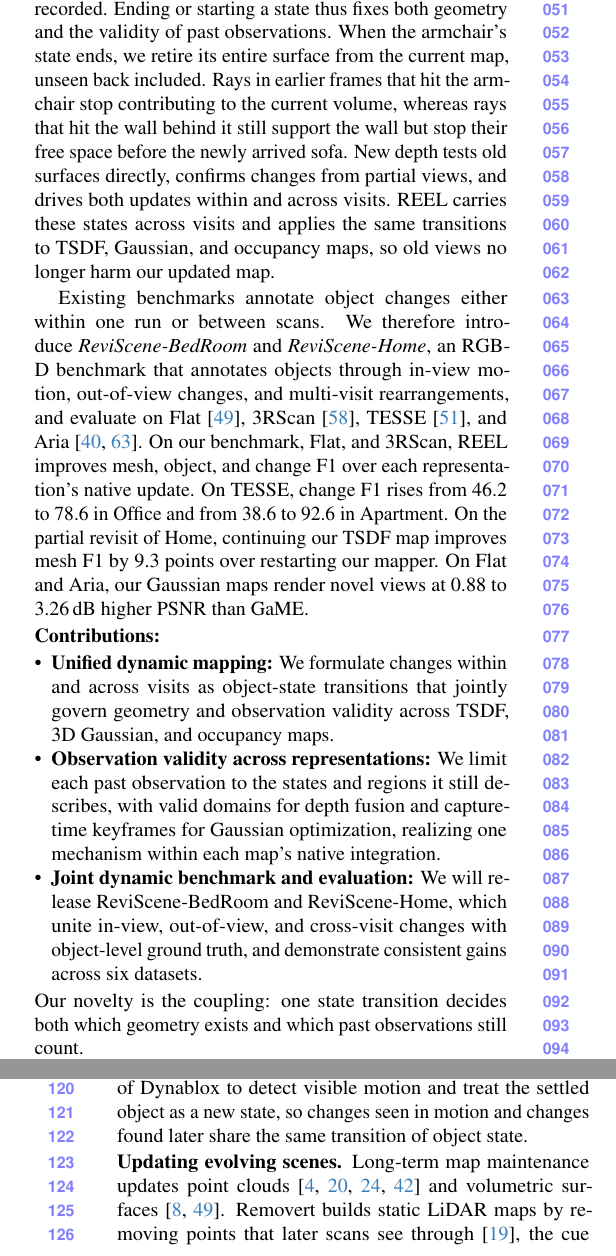
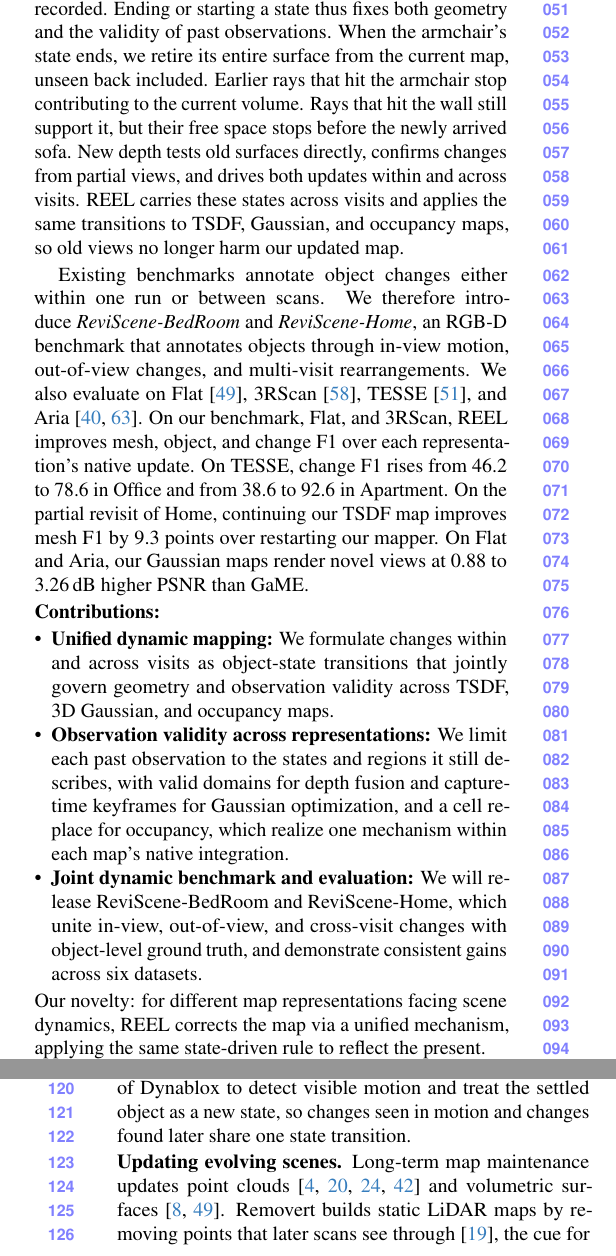
Before and after one commit to giltchcity/myncv---rpsl---daicma, a LaTeX paper (manuscript/main.tex): two parts of the columns of pages 2 and 3 of 13, joined at a grey line, cut so that both start at the same text. Compiled offline with pdfLaTeX.

Commit message:
Updates from Overleaf

```diff
--- a/manuscript/main.tex
+++ b/manuscript/main.tex
@@ -150,15 +150,12 @@ We treat every discrete scene change as a transition of \emph{object
 state}. An object holds one configuration over a
 half-open time interval. Its geometry belongs in the map during that interval, and each observation constrains only the
 states it recorded. Ending or starting a state thus fixes both geometry and the validity of past observations. When the
-armchair's state ends, we retire its entire surface from the current map, unseen back included. Rays in earlier frames
-that hit the armchair stop contributing to the current volume, whereas rays that hit the wall behind it still support
-the wall but stop their free space before the newly arrived sofa. New depth tests old surfaces directly, confirms changes from partial views, and drives both updates within and across visits. \ours carries these states across visits and applies the same
+armchair's state ends, we retire its entire surface from the current map, unseen back included. Earlier rays that hit the armchair stop contributing to the current volume. Rays that hit the wall still support it, but their free space stops before the newly arrived sofa. New depth tests old surfaces directly, confirms changes from partial views, and drives both updates within and across visits. \ours carries these states across visits and applies the same
 transitions to TSDF, Gaussian, and occupancy maps, so old views no longer harm our updated map.
 
 Existing benchmarks annotate object changes either within one run or between scans. We therefore introduce \emph{ReviScene-BedRoom} and
 \emph{ReviScene-Home}, an RGB-D benchmark that annotates objects through in-view motion, out-of-view changes, and multi-visit
-rearrangements, and evaluate on Flat~\cite{9811877}, 3RScan~\cite{9010673}, TESSE~\cite{Schmid-RSS-24}, and
-Aria~\cite{Pan_2023_ICCV,Yugay_2026_CVPR}. On our benchmark, Flat, and 3RScan, \ours improves mesh, object, and change
+rearrangements. We also evaluate on Flat~\cite{9811877}, 3RScan~\cite{9010673}, TESSE~\cite{Schmid-RSS-24}, and Aria~\cite{Pan_2023_ICCV,Yugay_2026_CVPR}. On our benchmark, Flat, and 3RScan, \ours improves mesh, object, and change
 F1 over each representation's native update. On TESSE, change F1 rises from 46.2 to 78.6 in Office and from 38.6
 to 92.6 in Apartment. On the partial revisit of Home, continuing our TSDF map improves mesh F1 by 9.3 points over restarting our mapper. On Flat and Aria, our Gaussian maps render novel
 views at 0.88 to 3.26\,dB higher PSNR than GaME.
@@ -168,12 +165,12 @@ views at 0.88 to 3.26\,dB higher PSNR than GaME.
   \item \textbf{Unified dynamic mapping:} We formulate changes within and across visits as object-state
   transitions that jointly govern geometry and observation validity across TSDF, 3D Gaussian, and occupancy maps.
   \item \textbf{Observation validity across representations:} We limit each past observation to the states and regions
-  it still describes, with valid domains for depth fusion and capture-time keyframes for Gaussian optimization, realizing one mechanism within each map's native integration.
+  it still describes, with valid domains for depth fusion and capture-time keyframes for Gaussian optimization, and a cell replace for occupancy, which realize one mechanism within each map’s native integration.
   \item \textbf{Joint dynamic benchmark and evaluation:} We will release ReviScene-BedRoom and ReviScene-Home, which unite
   in-view, out-of-view, and cross-visit changes with object-level ground truth, and demonstrate consistent gains across six datasets.
 \end{itemize}
-Our novelty is the coupling: one state transition decides both which geometry exists and which past observations still count.
-
+% Our novelty lies in a unified object mechanism that operates across map representations, applying the same update rule to bring any map to the current state across 4D time.
+Our novelty: for different map representations facing scene dynamics, \ours corrects the map via a unified mechanism, applying the same state-driven rule to reflect the present.
 
 \begin{figure*}[t]
 \centering
@@ -208,13 +205,11 @@ methods model motion and deformation~\cite{Matsuki_2025_CVPR,Li_2025_ICCV,Li_202
 Primitive-M\^ach\'e assembles observations across time into persistent reconstructions~\cite{Mazur_2026_CVPR}.
 Spacetime Gaussians give each Gaussian a temporal opacity learned from a complete capture~\cite{Li_2024_CVPR_spacetime}, a relative of our element lifetimes, which are
 decided online. These methods model motion while observed; a change out of view leaves no motion to track. We use the
-free-space cue of Dynablox to detect visible motion and treat the settled object as a new state, so changes seen in
-motion and changes found later share the same transition of object state.
+free-space cue of Dynablox to detect visible motion and treat the settled object as a new state, so changes seen in motion and changes found later share one state transition.
 
 \vspace{0mm}\noindent\textbf{Updating evolving scenes.}
 Long-term map maintenance updates point clouds~\cite{6907397,8594310,9811916,10802029} and volumetric
-surfaces~\cite{7989614,9811877}. Removert builds static LiDAR maps by removing points that later scans see through~\cite{kim2020removert}, the cue behind our see-through evidence, applied per point without object
-states. Panoptic Mapping freezes inactive submaps and marks one absent once 20 surface points, or 2\%, conflict
+surfaces~\cite{7989614,9811877}. Removert builds static LiDAR maps by removing points that later scans see through~\cite{kim2020removert}, the cue for our see-through evidence. Panoptic Mapping freezes inactive submaps and marks one absent once 20 surface points, or 2\%, conflict
 with active submaps, leaving in-view motion aside~\cite{9811877}. POCD estimates object change and stationarity, and
 POV-SLAM couples this with pose estimation~\cite{Qian-RSS-22,Qian-RSS-23}. Khronos pairs motion detection with absence
 checks against stored rays, confirms absence when 60\% of rays in a 5\,s window agree, and keeps each fragment's
```
Also changed, not shown: manuscript/main.tex (17 more changed lines).
